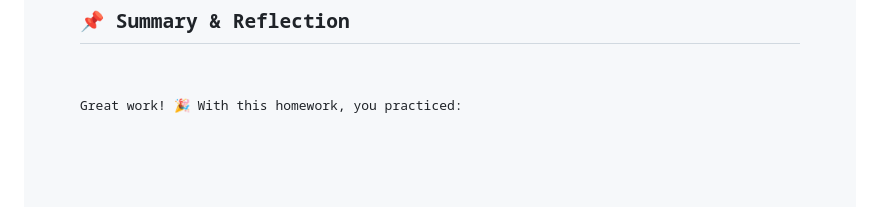
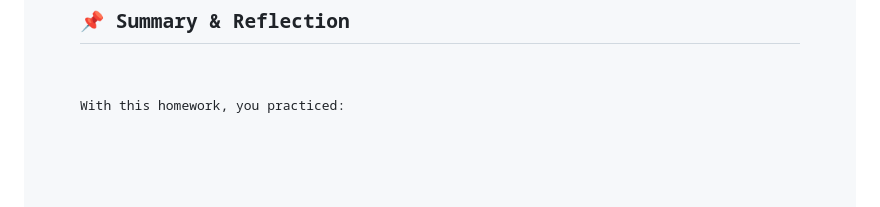
Before and after one commit to kutluhangil/goit-js-hw-04, a Markdown page: README.md, the part around one of its changes. GitHub-like rendering.

```diff
--- a/README.md
+++ b/README.md
@@ -106,7 +119,7 @@ profile.getInfo();
 </code></pre>
 
   <h2>📌 Summary &amp; Reflection</h2>
-  <p>Great work! 🎉 With this homework, you practiced:</p>
+  <p>With this homework, you practiced:</p>
   <ul>
     <li>Creating and updating objects</li>
     <li>Iterating over object properties</li>
```
Also changed, not shown: other parts of README.md (+16 -3 lines).
